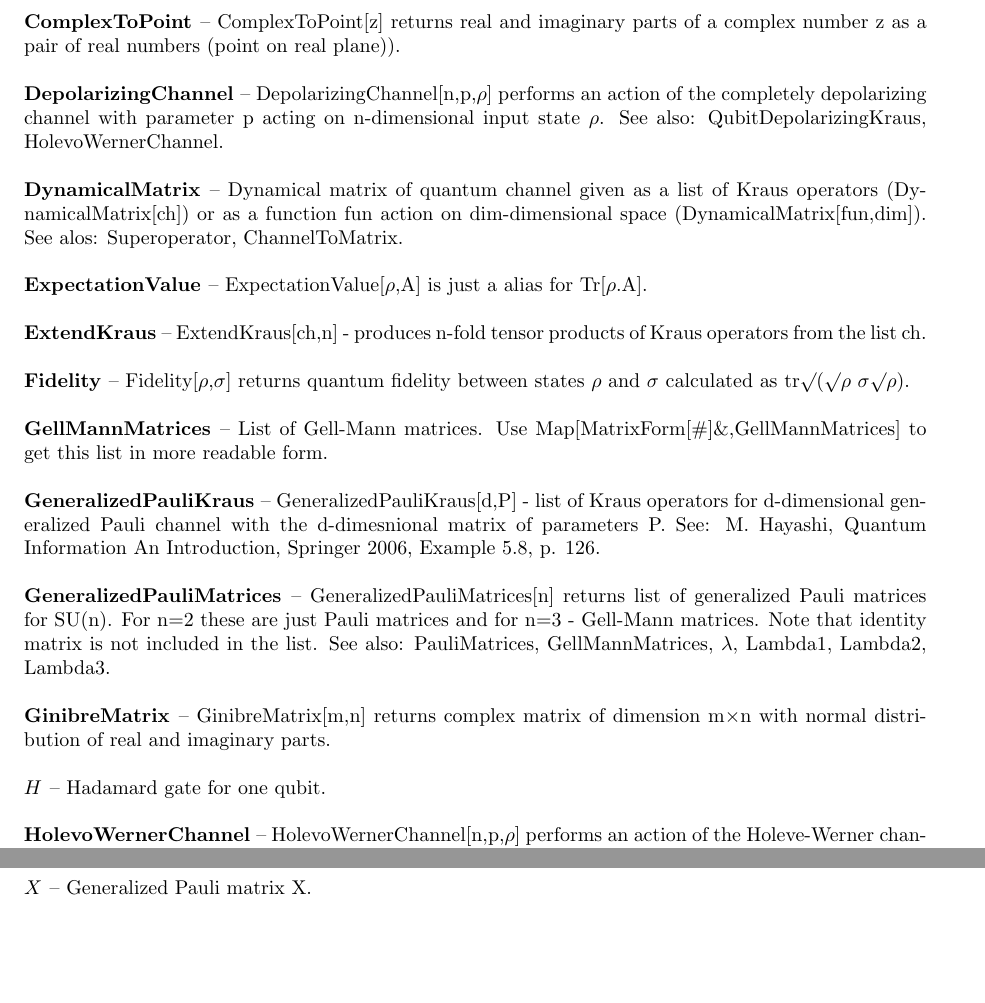
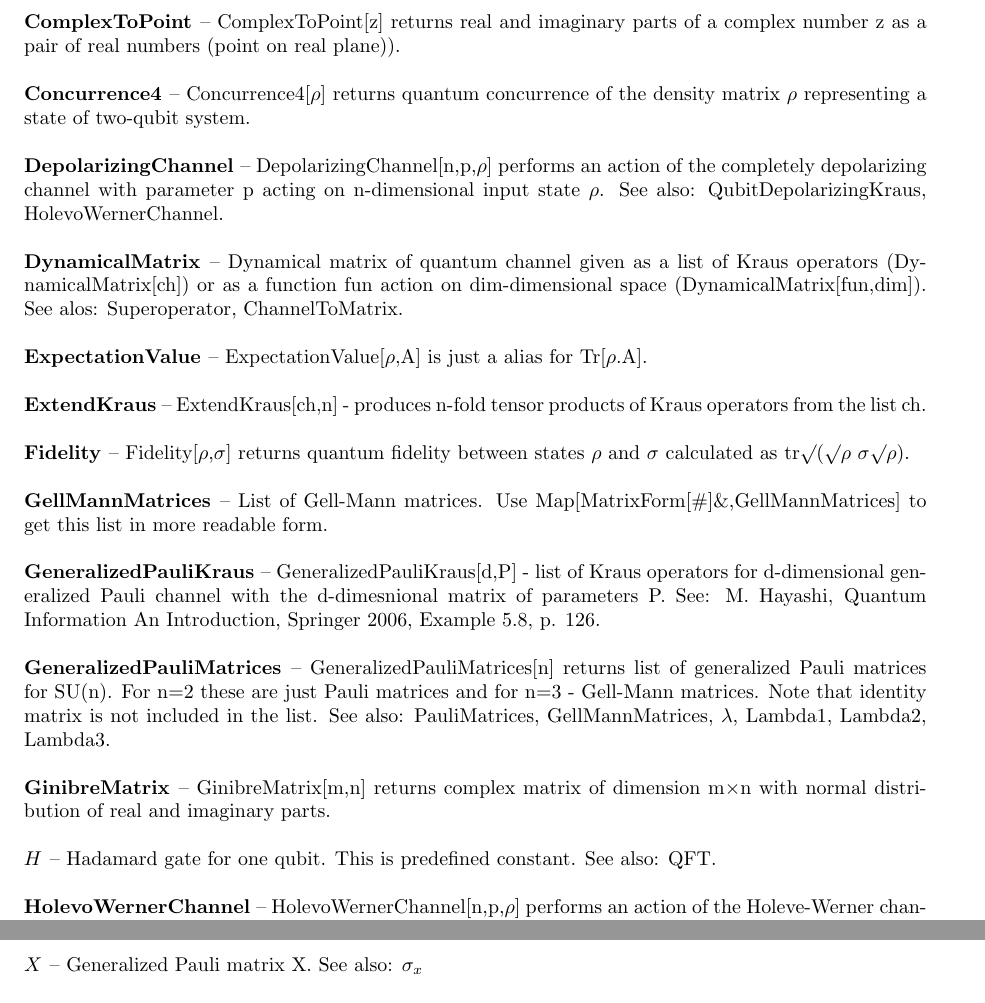
Before and after one commit to jmiszczak/qi, a LaTeX paper (doc/qi_usage.tex): two parts of pages 2 and 7 of 8 before the commit and two parts of pages 2 and 8 of 8 after it, joined at a grey line, cut so that both start at the same text. Compiled offline with pdfLaTeX.

Commit message:
wersja 0.3.1 - dodana konkurencja

```diff
--- a/doc/qi_usage.tex
+++ b/doc/qi_usage.tex
@@ -35,6 +35,8 @@ on geometrical aspects of quantum information theory.\end{abstract}
 \textbf{$ \text{Commutator} $ }-- Commutator[A,B] returns the commutator of matrices A and B i.e. [A,B]=AB - BA.$  $\\
 
 \textbf{$ \text{ComplexToPoint} $ }-- ComplexToPoint[z] returns real and imaginary parts of a complex number z as a pair of real numbers (point on real plane)).$  $\\
+
+\textbf{$ \text{Concurrence4} $ }-- Concurrence4[$\rho $] returns quantum concurrence of the density matrix $\rho $ representing a state of two-qubit system.$  $\\
 
 \textbf{$ \text{DepolarizingChannel} $ }-- DepolarizingChannel[n,p,$\rho $] performs an action of the completely depolarizing channel with parameter p acting on n-dimensional input state $\rho $. See also: QubitDepolarizingKraus, HolevoWernerChannel.$  $\\
 
@@ -54,7 +56,7 @@ on geometrical aspects of quantum information theory.\end{abstract}
 
 \textbf{$ \text{GinibreMatrix} $ }-- GinibreMatrix[m,n] returns complex matrix of dimension m$\times $n with normal distribution of real and imaginary parts.$  $\\
 
-\textbf{$ H $ }-- Hadamard gate for one qubit.$  $\\
+\textbf{$ H $ }-- Hadamard gate for one qubit. This is predefined constant. See also: QFT.$  $\\
 
 \textbf{$ \text{HolevoWernerChannel} $ }-- HolevoWernerChannel[n,p,$\rho $] performs an action of the Holeve-Werner channel (also known as transpose depolarizing channel) with parameter p acting on n-dimensional input state $\rho $. See also: DepolarizingChannel.$  $\\
 
@@ -260,5 +262,5 @@ on geometrical aspects of quantum information theory.\end{abstract}
 
 \textbf{$ \text{wh} $ }-- Hadamard gate for one qubit. See also: QFT.$  $\\
 
-\textbf{$ X $ }-- Generalized Pauli matrix X.$  $\\
+\textbf{$ X $ }-- Generalized Pauli matrix X. See also: $ \sigma _x $\\
 
```
Also changed, not shown: doc/qi_usage.tex (6 more changed lines), 1 other file.
